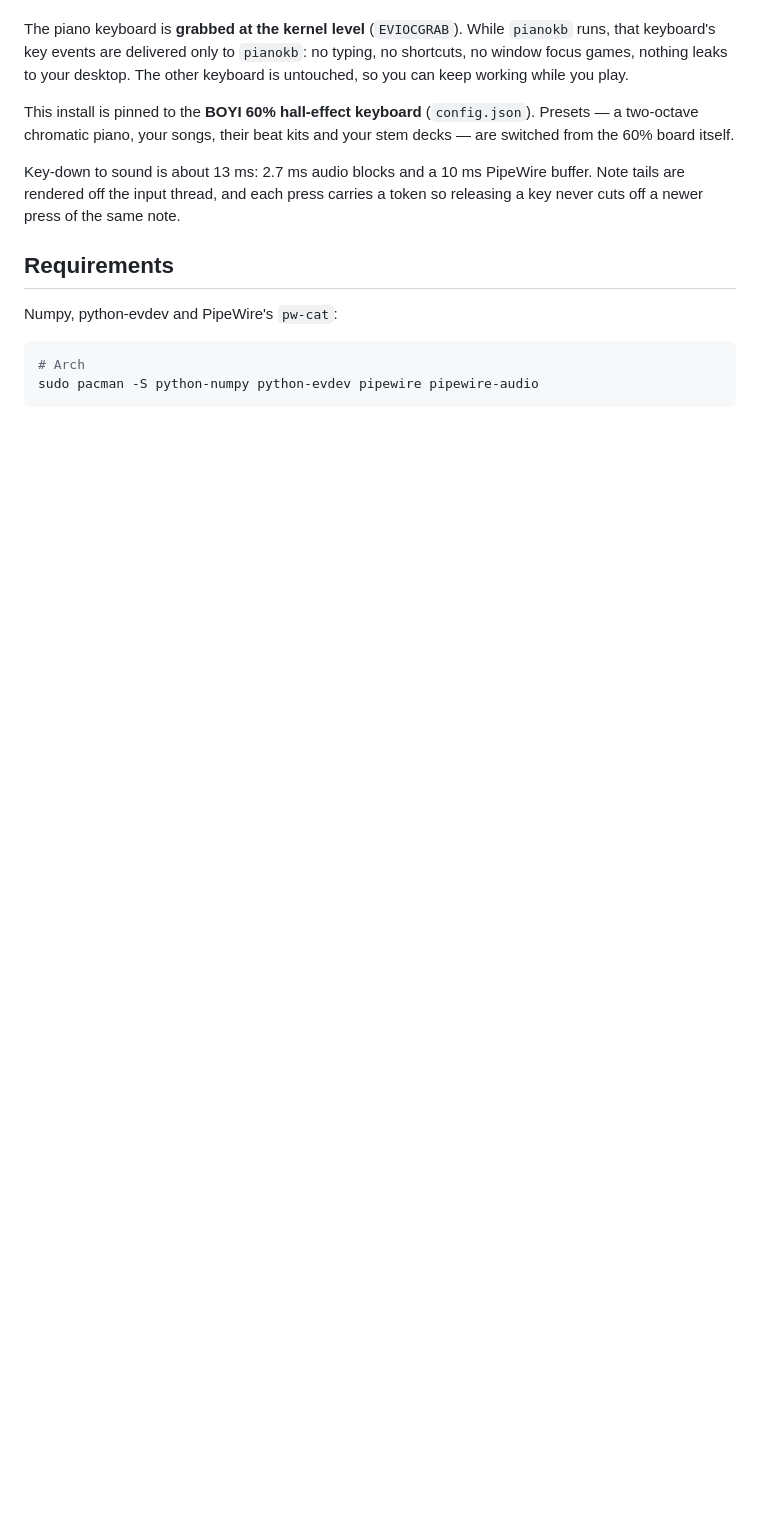
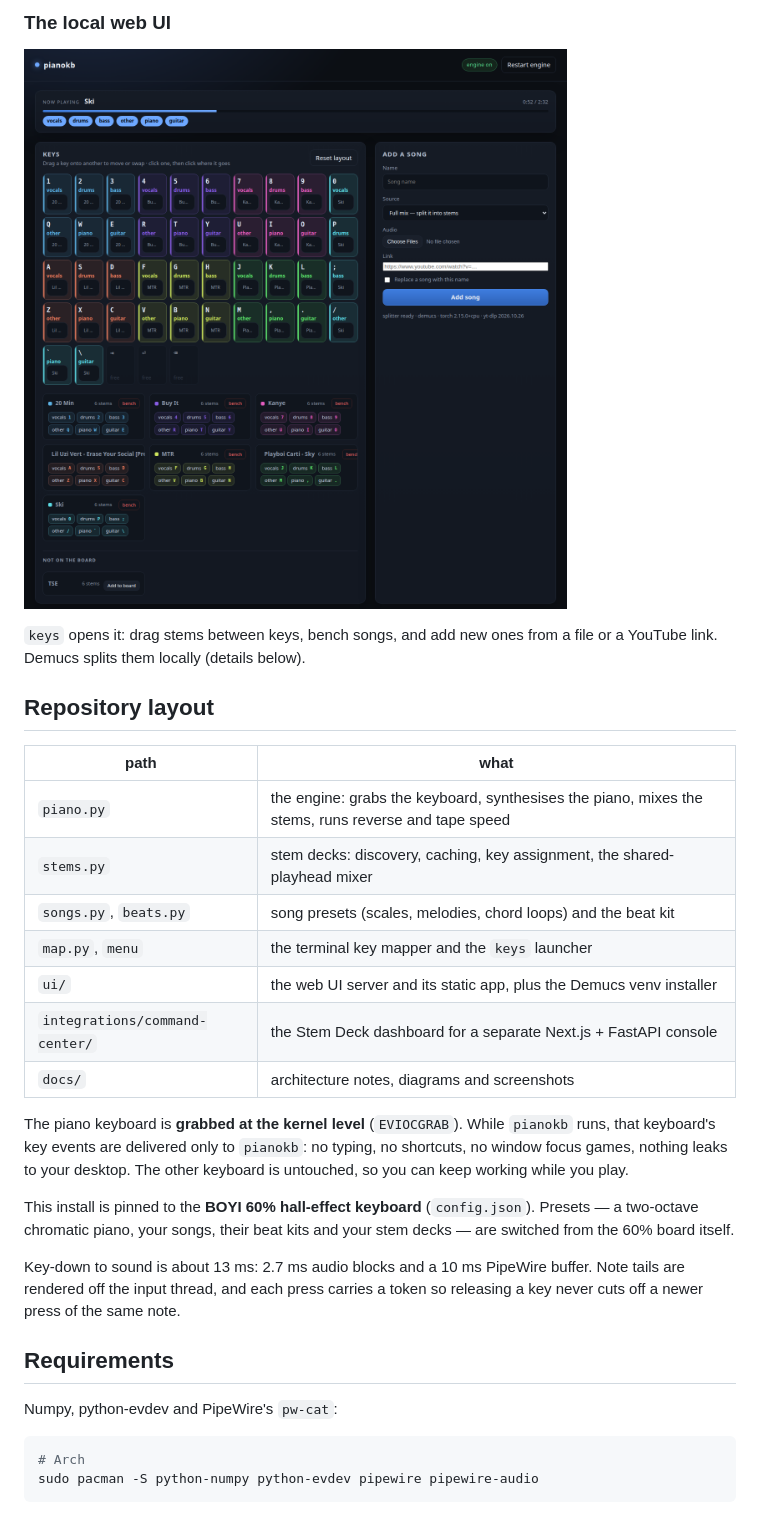
Before and after one commit to jaysonnt/stem-deck, a Markdown page: README.md, the part around one of its changes. Drawn GitHub-style; pictures changed too: docs/screenshots/local-web-ui.png (added); blank space fills up the shorter version.

```diff
--- a/README.md
+++ b/README.md
@@ -5,3 +45,21 @@ keyboard keeps typing normally.
+### The local web UI
+
+![pianokb web UI: drag keys to rearrange, add songs from files or links](docs/screenshots/local-web-ui.png)
+
+`keys` opens it: drag stems between keys, bench songs, and add new ones from a
+file or a YouTube link. Demucs splits them locally (details below).
+
+## Repository layout
+
+| path | what |
+| --- | --- |
+| `piano.py` | the engine: grabs the keyboard, synthesises the piano, mixes the stems, runs reverse and tape speed |
+| `stems.py` | stem decks: discovery, caching, key assignment, the shared-playhead mixer |
+| `songs.py`, `beats.py` | song presets (scales, melodies, chord loops) and the beat kit |
+| `map.py`, `menu` | the terminal key mapper and the `keys` launcher |
+| `ui/` | the web UI server and its static app, plus the Demucs venv installer |
+| `integrations/command-center/` | the Stem Deck dashboard for a separate Next.js + FastAPI console |
+| `docs/` | architecture notes, diagrams and screenshots |
 
 The piano keyboard is **grabbed at the kernel level** (`EVIOCGRAB`). While
 `pianokb` runs, that keyboard's key events are delivered only to `pianokb`:
```
Also changed, not shown: other parts of README.md (+40 -0 lines), docs/ARCHITECTURE.md (added, +166 -0 lines), integrations/command-center/README.md (added, +52 -0 lines), docs/screenshots/console-stem-deck.png (added), 2 other files.
